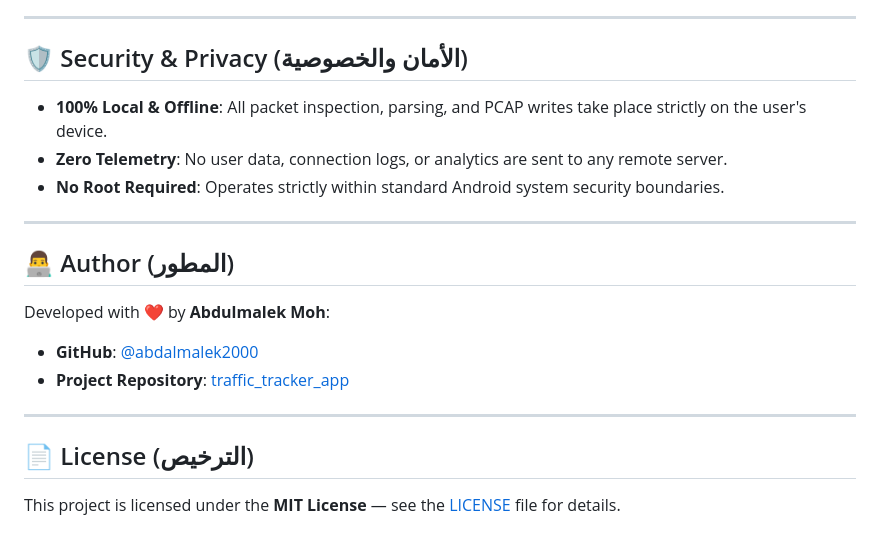
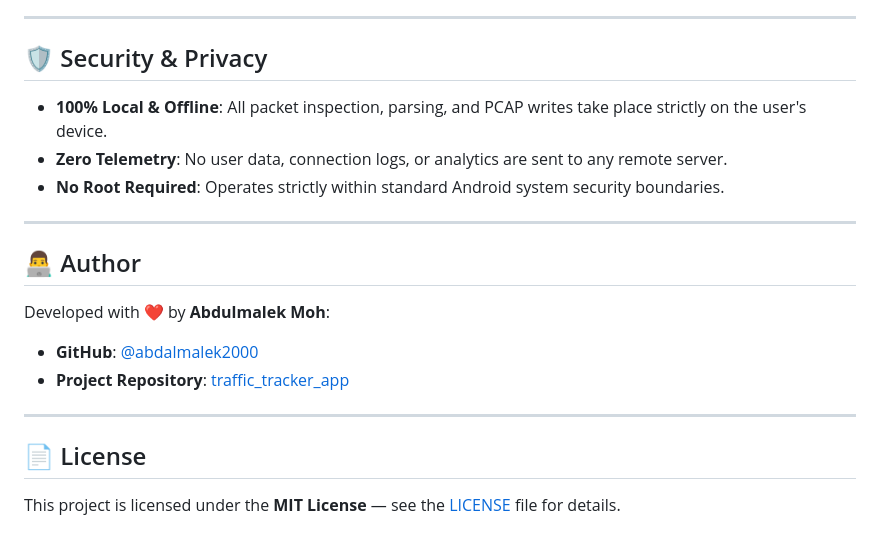
Before and after one commit to abdalmalek2000/traffic_tracker_app, a Markdown page: README.md, the part around one of its changes. GitHub-like rendering.

```diff
--- a/README.md
+++ b/README.md
@@ -180,7 +180,7 @@ To enable packet interception and application listing without root privileges, t
 
 ---
 
-## 🛡️ Security & Privacy (الأمان والخصوصية)
+## 🛡️ Security & Privacy
 
 * **100% Local & Offline**: All packet inspection, parsing, and PCAP writes take place strictly on the user's device.
 * **Zero Telemetry**: No user data, connection logs, or analytics are sent to any remote server.
@@ -188,7 +188,7 @@ To enable packet interception and application listing without root privileges, t
 
 ---
 
-## 👨‍💻 Author (المطور)
+## 👨‍💻 Author
 
 Developed with ❤️ by **Abdulmalek Moh**:
 * **GitHub**: [@abdalmalek2000](https://github.com/abdalmalek2000)
@@ -196,6 +196,6 @@ Developed with ❤️ by **Abdulmalek Moh**:
 
 ---
 
-## 📄 License (الترخيص)
+## 📄 License
 
 This project is licensed under the **MIT License** — see the [LICENSE](LICENSE) file for details.
```
Also changed, not shown: other parts of README.md (+10 -10 lines).
